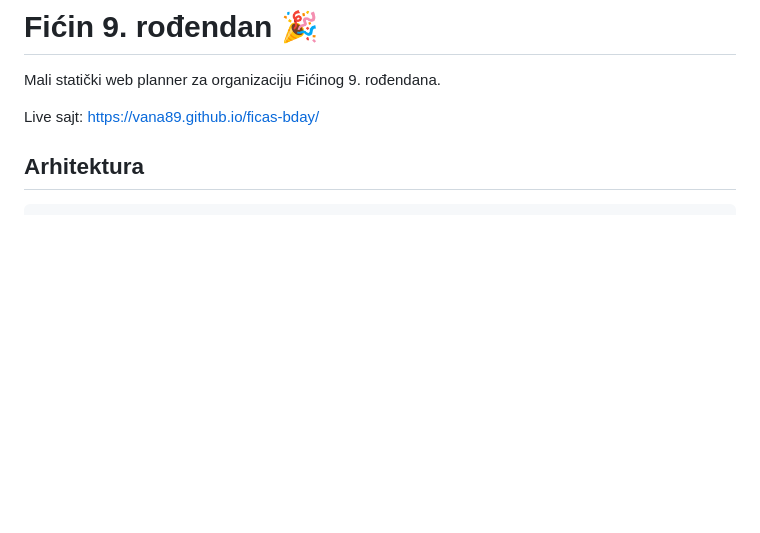
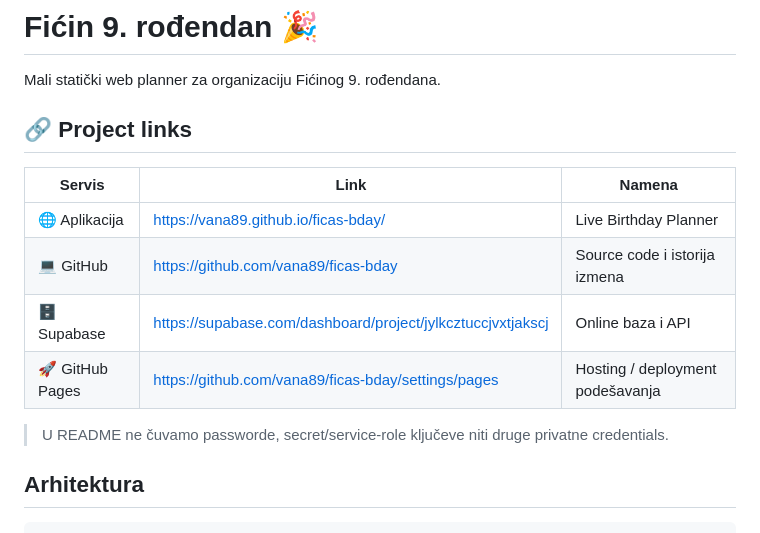
Before and after one commit to vana89/ficas-bday, a Markdown page: README.md, the part around the change. GitHub-like rendering; blank space fills up the shorter version.

Commit message:
Add project links to README

```diff
--- a/README.md
+++ b/README.md
@@ -2,7 +2,16 @@
 
 Mali statički web planner za organizaciju Fićinog 9. rođendana.
 
-Live sajt: https://vana89.github.io/ficas-bday/
+## 🔗 Project links
+
+| Servis | Link | Namena |
+| --- | --- | --- |
+| 🌐 Aplikacija | https://vana89.github.io/ficas-bday/ | Live Birthday Planner |
+| 💻 GitHub | https://github.com/vana89/ficas-bday | Source code i istorija izmena |
+| 🗄️ Supabase | https://supabase.com/dashboard/project/jylkcztuccjvxtjakscj | Online baza i API |
+| 🚀 GitHub Pages | https://github.com/vana89/ficas-bday/settings/pages | Hosting / deployment podešavanja |
+
+> U README ne čuvamo passworde, secret/service-role ključeve niti druge privatne credentials.
 
 ## Arhitektura
 
```
